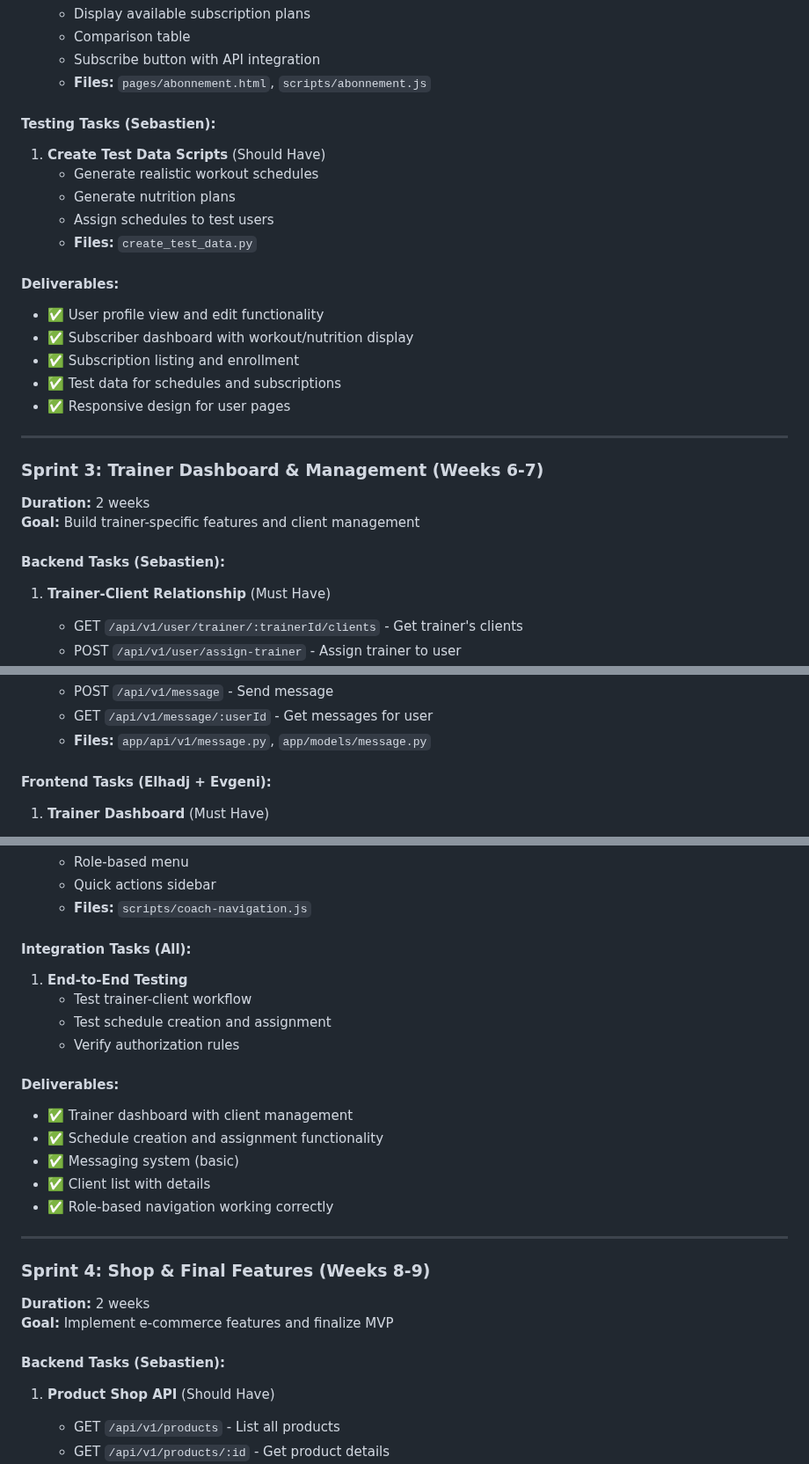
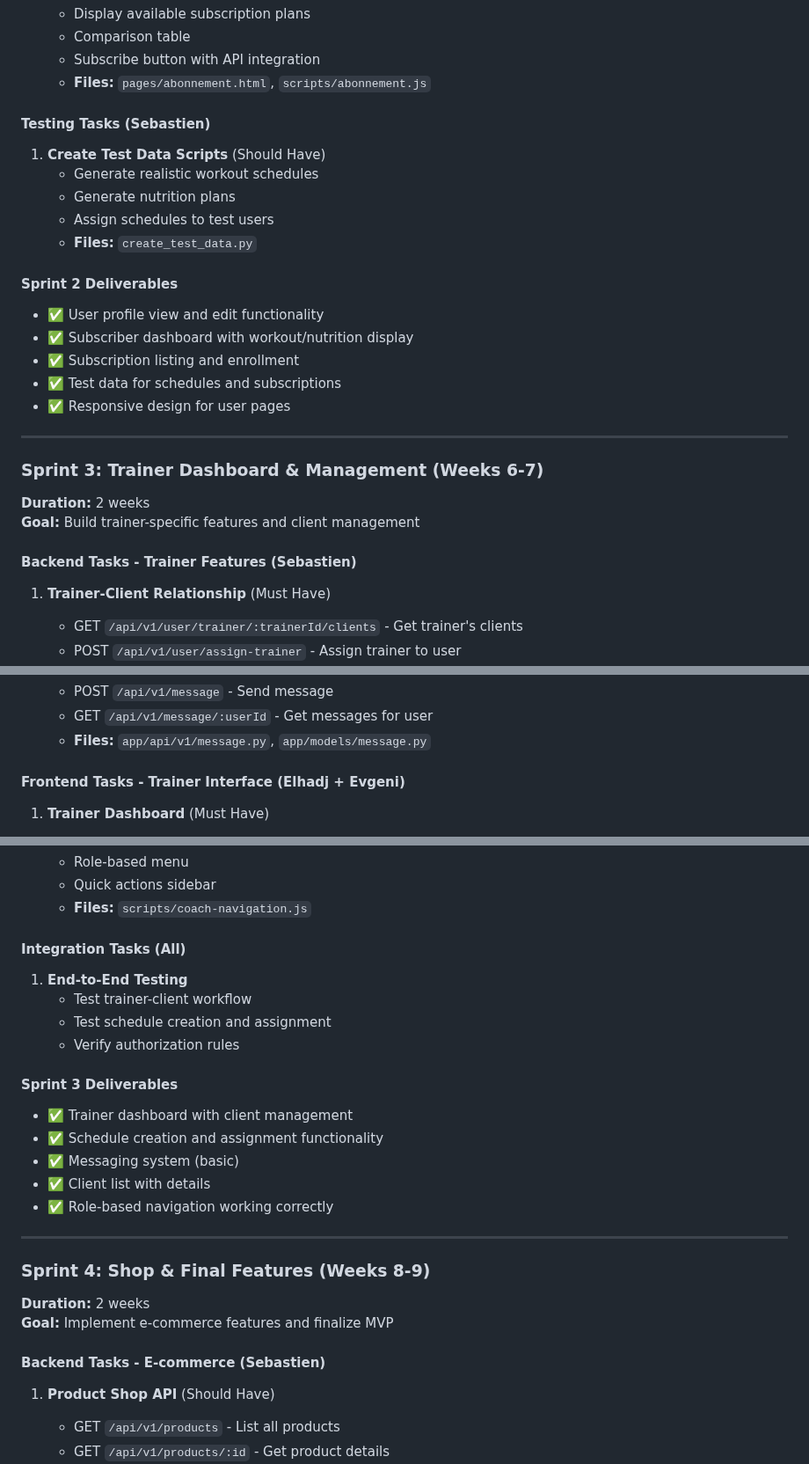
Before and after one commit to Genia888/FitnessHub, a Markdown page: Documentation/(Stage 0) Sprint Planning.md, 3 parts joined by grey strips. Shown at 88% size. Drawn GitHub-style.

```diff
--- a/Documentation/(Stage 0) Sprint Planning.md
+++ b/Documentation/(Stage 0) Sprint Planning.md
@@ -263,14 +286,16 @@ This document outlines the sprint planning strategy for the FitnessHub MVP devel
    - Subscribe button with API integration
    - **Files:** `pages/abonnement.html`, `scripts/abonnement.js`
 
-#### Testing Tasks (Sebastien):
+#### Testing Tasks (Sebastien)
+
 1. **Create Test Data Scripts** (Should Have)
    - Generate realistic workout schedules
    - Generate nutrition plans
    - Assign schedules to test users
    - **Files:** `create_test_data.py`
 
-#### Deliverables:
+#### Sprint 2 Deliverables
+
 - ✅ User profile view and edit functionality
 - ✅ Subscriber dashboard with workout/nutrition display
 - ✅ Subscription listing and enrollment
@@ -280,10 +305,12 @@ This document outlines the sprint planning strategy for the FitnessHub MVP devel
 ---
 
 ### Sprint 3: Trainer Dashboard & Management (Weeks 6-7)
+
 **Duration:** 2 weeks
 **Goal:** Build trainer-specific features and client management
 
-#### Backend Tasks (Sebastien):
+#### Backend Tasks - Trainer Features (Sebastien)
+
 1. **Trainer-Client Relationship** (Must Have)
    - GET `/api/v1/user/trainer/:trainerId/clients` - Get trainer's clients
    - POST `/api/v1/user/assign-trainer` - Assign trainer to user
@@ -302,7 +329,8 @@ This document outlines the sprint planning strategy for the FitnessHub MVP devel
    - GET `/api/v1/message/:userId` - Get messages for user
    - **Files:** `app/api/v1/message.py`, `app/models/message.py`
 
-#### Frontend Tasks (Elhadj + Evgeni):
+#### Frontend Tasks - Trainer Interface (Elhadj + Evgeni)
+
 1. **Trainer Dashboard** (Must Have)
    - List of assigned clients
    - Client search and filter
@@ -328,13 +356,15 @@ This document outlines the sprint planning strategy for the FitnessHub MVP devel
    - Quick actions sidebar
    - **Files:** `scripts/coach-navigation.js`
 
-#### Integration Tasks (All):
+#### Integration Tasks (All)
+
 1. **End-to-End Testing**
    - Test trainer-client workflow
    - Test schedule creation and assignment
    - Verify authorization rules
 
-#### Deliverables:
+#### Sprint 3 Deliverables
+
 - ✅ Trainer dashboard with client management
 - ✅ Schedule creation and assignment functionality
 - ✅ Messaging system (basic)
@@ -344,10 +374,12 @@ This document outlines the sprint planning strategy for the FitnessHub MVP devel
 ---
 
 ### Sprint 4: Shop & Final Features (Weeks 8-9)
+
 **Duration:** 2 weeks
 **Goal:** Implement e-commerce features and finalize MVP
 
-#### Backend Tasks (Sebastien):
+#### Backend Tasks - E-commerce (Sebastien)
+
 1. **Product Shop API** (Should Have)
    - GET `/api/v1/products` - List all products
    - GET `/api/v1/products/:id` - Get product details
```
Also changed, not shown: other parts of Documentation/(Stage 0) Sprint Planning.md (+79 -22 lines), Documentation/(Stage 4) MVP Development and Execution.md (+42 -29 lines).
